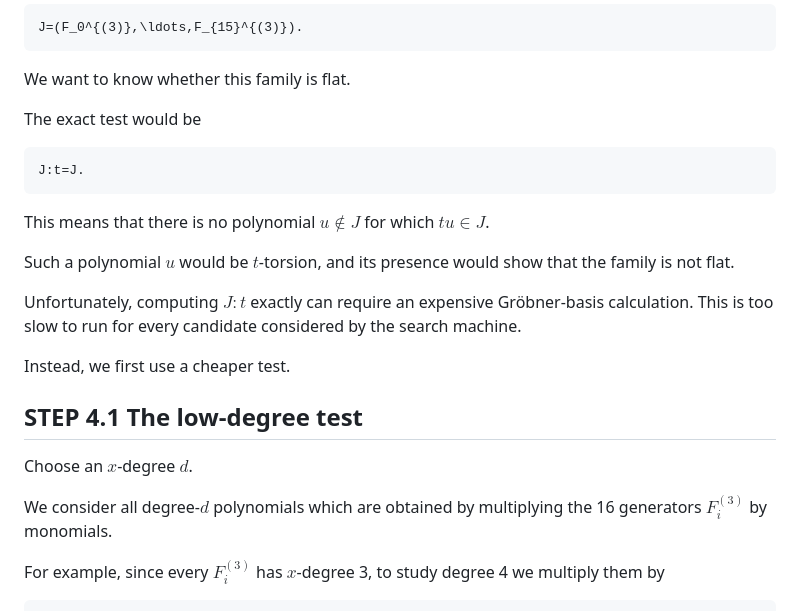
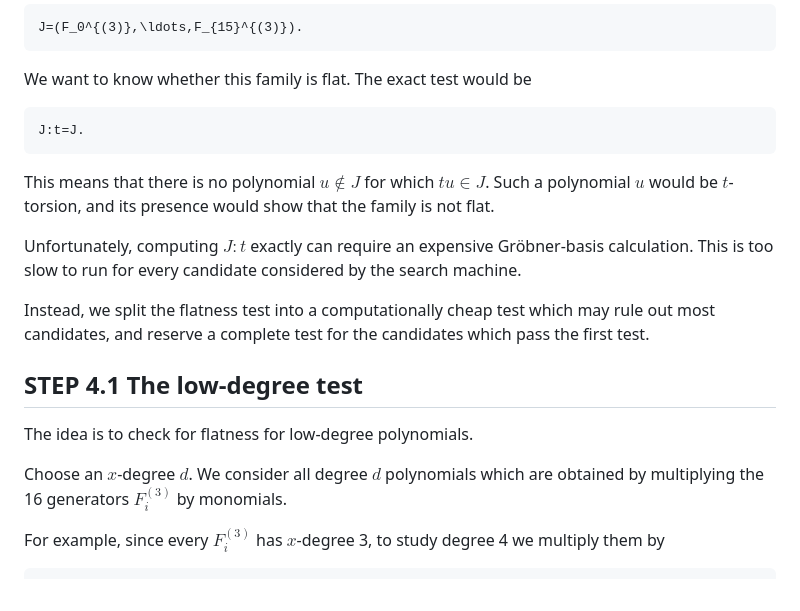
Before and after one commit to danimalabares/sr-project, a Markdown page: rl/README.md, the part around one of its changes. Drawn GitHub-style.

````diff
--- a/rl/README.md
+++ b/rl/README.md
@@ -512,16 +512,13 @@ J=(F_0^{(3)},\ldots,F_{15}^{(3)}).
 ```
 
 We want to know whether this family is flat.
-
 The exact test would be
 
 ```text
 J:t=J.
 ```
-
 This means that there is no polynomial
 $u\notin J$ for which $tu\in J$.
-
 Such a polynomial $u$ would be
 $t$-torsion, and its presence would show that
 the family is not flat.
@@ -531,13 +528,19 @@ require an expensive Gröbner-basis
 calculation. This is too slow to run for every
 candidate considered by the search machine.
 
-Instead, we first use a cheaper test.
+Instead, we split the flatness test
+into a computationally cheap test
+which may rule out most candidates,
+and reserve a complete test for
+the candidates which pass the first test.
 
 ## STEP 4.1 The low-degree test
 
+The idea is to check for flatness
+for low-degree polynomials.
+
 Choose an $x$-degree $d$.
-
-We consider all degree-$d$ polynomials which
+We consider all degree $d$ polynomials which
 are obtained by multiplying the 16 generators
 $F_i^{(3)}$ by monomials.
 
````
Also changed, not shown: other parts of rl/README.md (+15 -73 lines).
